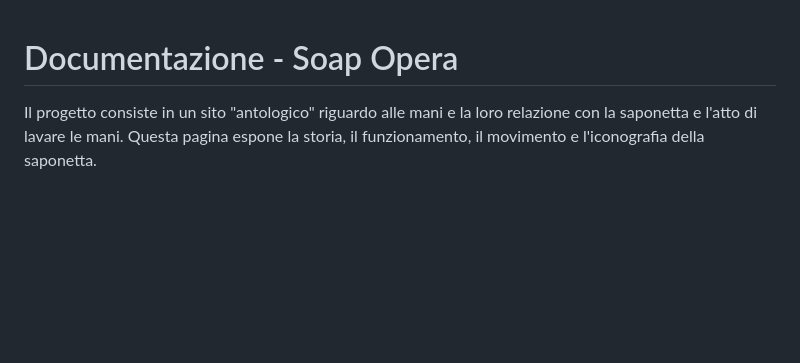
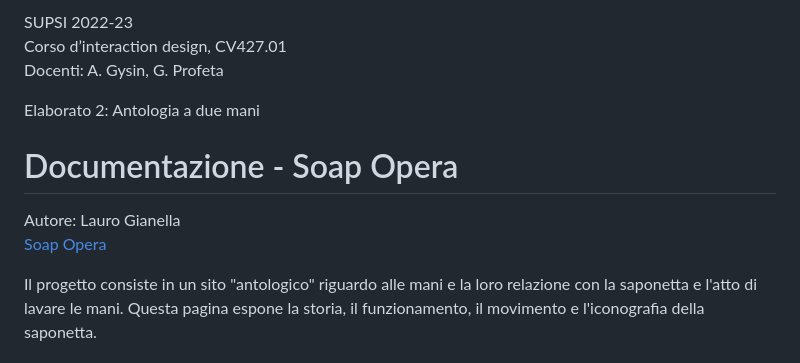
Before and after one commit to Moodyl/Soap-Opera, a Markdown page: README.md, the part around the change. Drawn GitHub-style; blank space fills up the shorter version.

```diff
--- a/README.md
+++ b/README.md
@@ -1,4 +1,13 @@
+SUPSI 2022-23
+Corso d’interaction design, CV427.01
+Docenti: A. Gysin, G. Profeta
+
+Elaborato 2: Antologia a due mani
+
 # Documentazione - Soap Opera
+Autore: Lauro Gianella
+[Soap Opera](https://moodyl.github.io/Kirby-s-Webcam-Bonanza/)
+
 Il progetto consiste in un sito "antologico" riguardo alle mani e la loro relazione con la saponetta e l'atto di lavare le mani. Questa pagina espone la storia, il funzionamento, il movimento e l'iconografia della saponetta.
 
 
```
